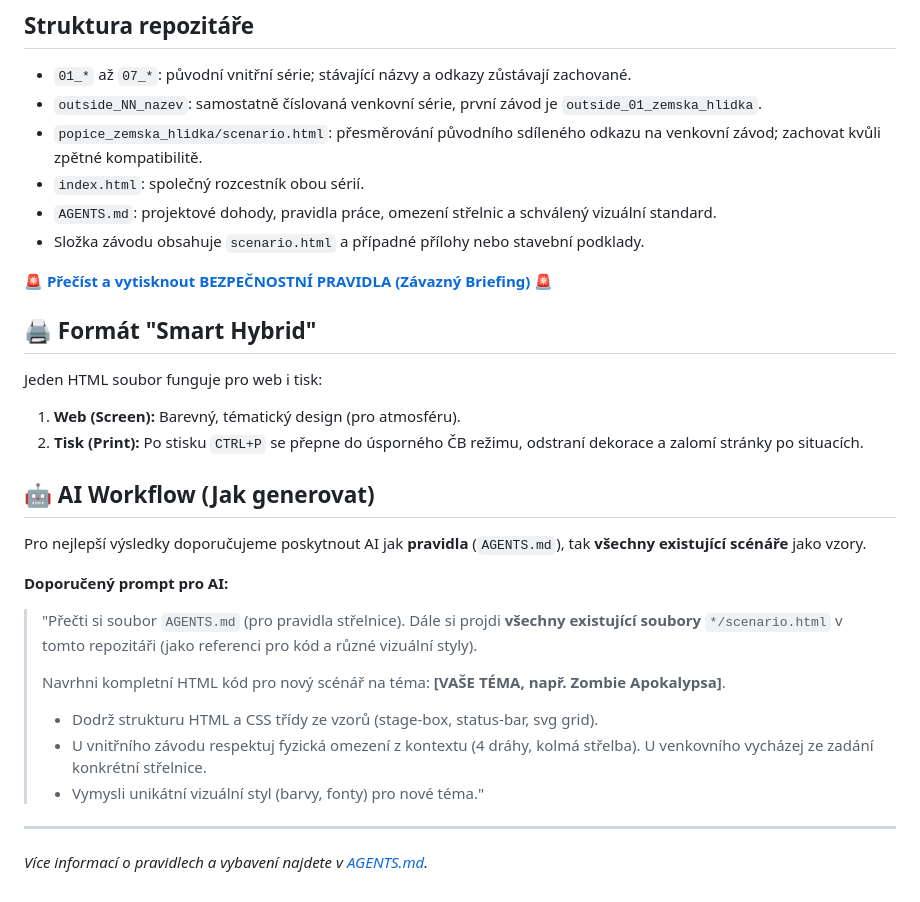
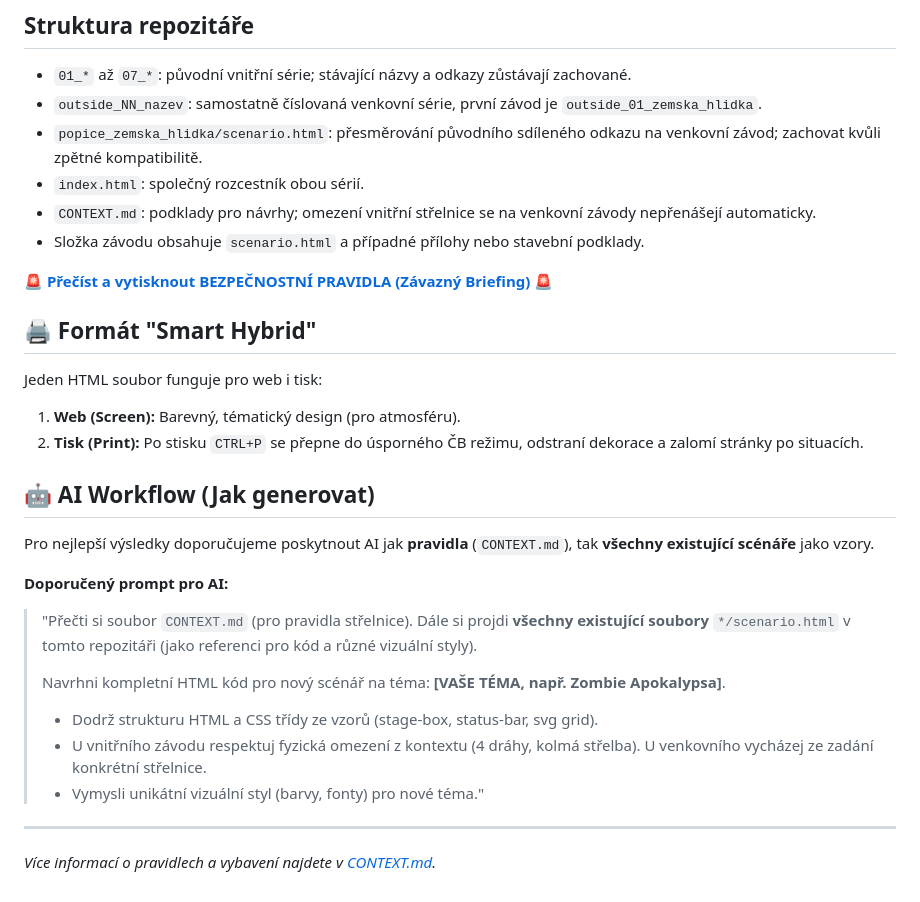
Before and after one commit to lnykryn/zavody, a Markdown page: README.md, the part around the change. GitHub-like rendering.

Commit message:
Revert "Replace legacy context with maintained agent handoff"
This reverts commit 1afd5743bf2c2c24daea35c1b826acf085764ba2.

```diff
--- a/README.md
+++ b/README.md
@@ -31,7 +31,7 @@ Tisk z propozic venkovního závodu obsahuje celý balíček: zadání, stavebn
 - `outside_NN_nazev`: samostatně číslovaná venkovní série, první závod je `outside_01_zemska_hlidka`.
 - `popice_zemska_hlidka/scenario.html`: přesměrování původního sdíleného odkazu na venkovní závod; zachovat kvůli zpětné kompatibilitě.
 - `index.html`: společný rozcestník obou sérií.
-- `AGENTS.md`: projektové dohody, pravidla práce, omezení střelnic a schválený vizuální standard.
+- `CONTEXT.md`: podklady pro návrhy; omezení vnitřní střelnice se na venkovní závody nepřenášejí automaticky.
 - Složka závodu obsahuje `scenario.html` a případné přílohy nebo stavební podklady.
 
 🚨 **[Přečíst a vytisknout BEZPEČNOSTNÍ PRAVIDLA (Závazný Briefing)](./safety.html)** 🚨
@@ -42,10 +42,10 @@ Jeden HTML soubor funguje pro web i tisk:
 2.  **Tisk (Print):** Po stisku `CTRL+P` se přepne do úsporného ČB režimu, odstraní dekorace a zalomí stránky po situacích.
 
 ## 🤖 AI Workflow (Jak generovat)
-Pro nejlepší výsledky doporučujeme poskytnout AI jak **pravidla** (`AGENTS.md`), tak **všechny existující scénáře** jako vzory.
+Pro nejlepší výsledky doporučujeme poskytnout AI jak **pravidla** (`CONTEXT.md`), tak **všechny existující scénáře** jako vzory.
 
 **Doporučený prompt pro AI:**
-> "Přečti si soubor `AGENTS.md` (pro pravidla střelnice).
+> "Přečti si soubor `CONTEXT.md` (pro pravidla střelnice).
 > Dále si projdi **všechny existující soubory** `*/scenario.html` v tomto repozitáři (jako referenci pro kód a různé vizuální styly).
 >
 > Navrhni kompletní HTML kód pro nový scénář na téma: **[VAŠE TÉMA, např. Zombie Apokalypsa]**.
@@ -55,4 +55,4 @@ Pro nejlepší výsledky doporučujeme poskytnout AI jak **pravidla** (`AGENTS.m
 > * Vymysli unikátní vizuální styl (barvy, fonty) pro nové téma."
 
 ---
-*Více informací o pravidlech a vybavení najdete v [AGENTS.md](./AGENTS.md).*
+*Více informací o pravidlech a vybavení najdete v [CONTEXT.md](./CONTEXT.md).*
```
Also changed, not shown: AGENTS.md (deleted, +0 -166 lines), CONTEXT.md (added, +151 -0 lines).
